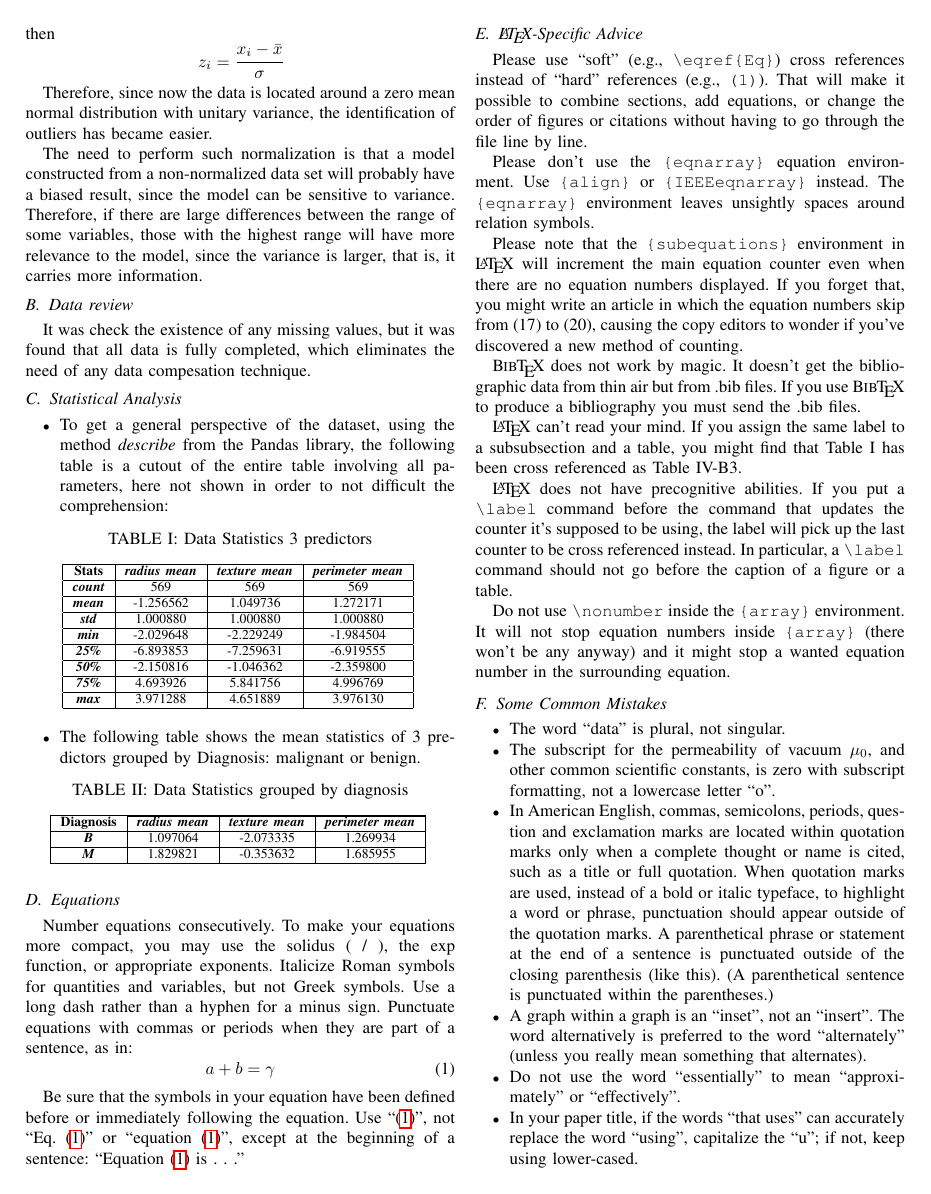
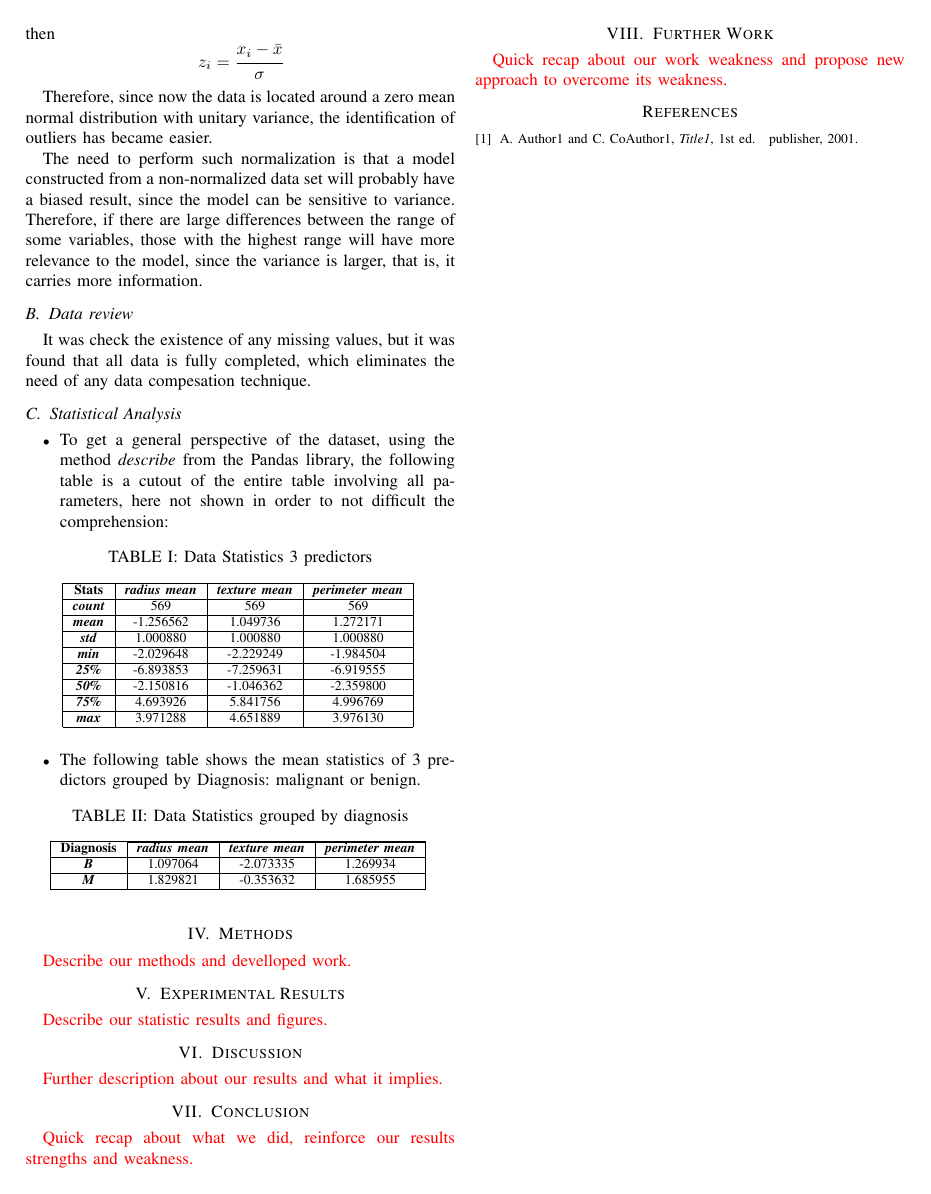
Before and after one commit to lucasabdalah/Exploratory-Data-Analisys, a LaTeX problem sheet (report/hw1/hw1-paper.tex): page 2 of 4 before the commit and page 2 of 2 after it. Compiled offline with pdfLaTeX; a missing font is replaced by an installed copy or a similar font; a LaTeX package or settings file that is missing is left out; a missing bibliography style is replaced by a similar one.

Commit message:
update paper report

```diff
--- a/report/hw1/hw1-paper.tex
+++ b/report/hw1/hw1-paper.tex
@@ -198,66 +196,23 @@ It was check the existence of any missing values, but it was found that all data
 
 \end{itemize}
 
-\subsection{Equations}
-Number equations consecutively. To make your
-equations more compact, you may use the solidus (~/~), the exp function, or
-appropriate exponents. Italicize Roman symbols for quantities and variables,
-but not Greek symbols. Use a long dash rather than a hyphen for a minus
-sign. Punctuate equations with commas or periods when they are part of a
-sentence, as in:
-\begin{equation}
-a+b=\gamma\label{eq}
-\end{equation}
 
-Be sure that the
-symbols in your equation have been defined before or immediately following
-the equation. Use ``\eqref{eq}'', not ``Eq.~\eqref{eq}'' or ``equation \eqref{eq}'', except at
-the beginning of a sentence: ``Equation \eqref{eq} is . . .''
+\section{Methods}
+\reviewUrgent{Describe our methods and develloped work.}
 
-\subsection{\LaTeX-Specific Advice}
 
-Please use ``soft'' (e.g., \verb|\eqref{Eq}|) cross references instead
-of ``hard'' references (e.g., \verb|(1)|). That will make it possible
-to combine sections, add equations, or change the order of figures or
-citations without having to go through the file line by line.
+\section{Experimental Results}
+\reviewUrgent{Describe our statistic results and figures.}
 
-Please don't use the \verb|{eqnarray}| equation environment. Use
-\verb|{align}| or \verb|{IEEEeqnarray}| instead. The \verb|{eqnarray}|
-environment leaves unsightly spaces around relation symbols.
 
-Please note that the \verb|{subequations}| environment in {\LaTeX}
-will increment the main equation counter even when there are no
-equation numbers displayed. If you forget that, you might write an
-article in which the equation numbers skip from (17) to (20), causing
-the copy editors to wonder if you've discovered a new method of
-counting.
+\section{Discussion}
+\reviewUrgent{Further description about our results and what it implies.}
 
-{\BibTeX} does not work by magic. It doesn't get the bibliographic
-data from thin air but from .bib files. If you use {\BibTeX} to produce a
-bibliography you must send the .bib files.
 
-{\LaTeX} can't read your mind. If you assign the same label to a
-subsubsection and a table, you might find that Table I has been cross
-referenced as Table IV-B3.
+\section{Conclusion}
+\reviewUrgent{Quick recap about what we did, reinforce our results strengths and weakness.}
 
-{\LaTeX} does not have precognitive abilities. If you put a
-\verb|\label| command before the command that updates the counter it's
-supposed to be using, the label will pick up the last counter to be
-cross referenced instead. In particular, a \verb|\label| command
-should not go before the caption of a figure or a table.
+\section{Further Work}
+\reviewUrgent{Quick recap about our work weakness and propose new approach to overcome its weakness.}
 
-Do not use \verb|\nonumber| inside the \verb|{array}| environment. It
-will not stop equation numbers inside \verb|{array}| (there won't be
-any anyway) and it might stop a wanted equation number in the
-surrounding equation.
 
-\subsection{Some Common Mistakes}\label{SCM}
-\begin{itemize}
-\item The word ``data'' is plural, not singular.
-\item The subscript for the permeability of vacuum $\mu_{0}$, and other common scientific constants, is zero with subscript formatting, not a lowercase letter ``o''.
-\item In American English, commas, semicolons, periods, question and exclamation marks are located within quotation marks only when a complete thought or name is cited, such as a title or full quotation. When quotation marks are used, instead of a bold or italic typeface, to highlight a word or phrase, punctuation should appear outside of the quotation marks. A parenthetical phrase or statement at the end of a sentence is punctuated outside of the closing parenthesis (like this). (A parenthetical sentence is punctuated within the parentheses.)
-\item A graph within a graph is an ``inset'', not an ``insert''. The word alternatively is preferred to the word ``alternately'' (unless you really mean something that alternates).
-\item Do not use the word ``essentially'' to mean ``approximately'' or ``effectively''.
-\item In your paper title, if the words ``that uses'' can accurately replace the word ``using'', capitalize the ``u''; if not, keep using lower-cased.
-\item Be aware of the different meanings of the homophones ``affect'' and ``effect'', ``complement'' and ``compliment'', ``discreet'' and ``discrete'', ``principal'' and ``principle''.
-\item Do not confuse ``imply'' and ``infer''.
```
Also changed, not shown: report/hw1/hw1-paper.pdf, report/hw1/hw1-paper.tex (245 more changed lines).
